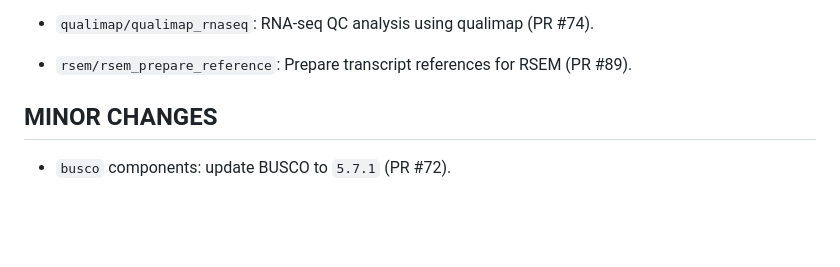
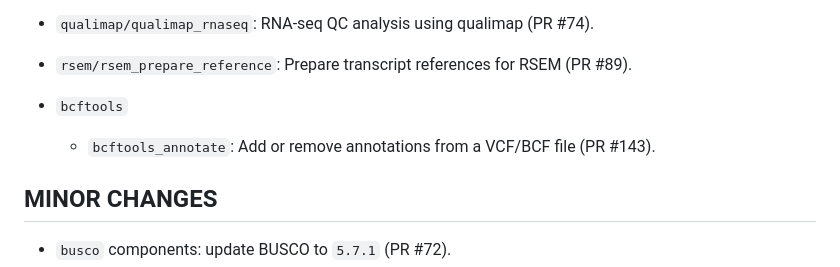
Before and after one commit to viash-hub/biobox, a Markdown page: CHANGELOG.md, the part around the change. Rendered like a GitHub page; blank space fills up the shorter version.

```diff
--- a/CHANGELOG.md
+++ b/CHANGELOG.md
@@ -35,6 +35,9 @@
 * `qualimap/qualimap_rnaseq`: RNA-seq QC analysis using qualimap (PR #74).
 
 * `rsem/rsem_prepare_reference`: Prepare transcript references for RSEM (PR #89).
+
+* `bcftools`
+  - `bcftools_annotate`: Add or remove annotations from a VCF/BCF file (PR #143).
 
 ## MINOR CHANGES
 
```
